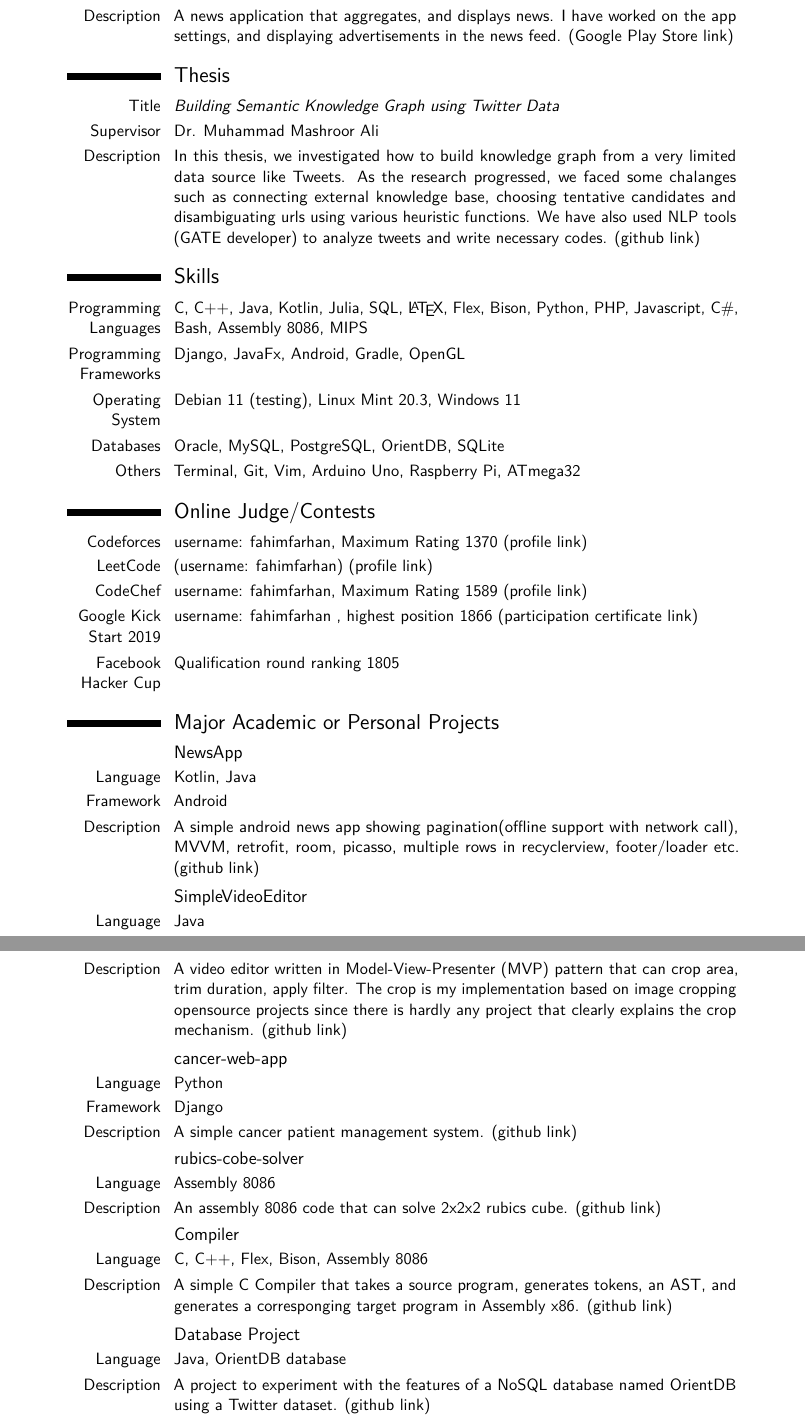
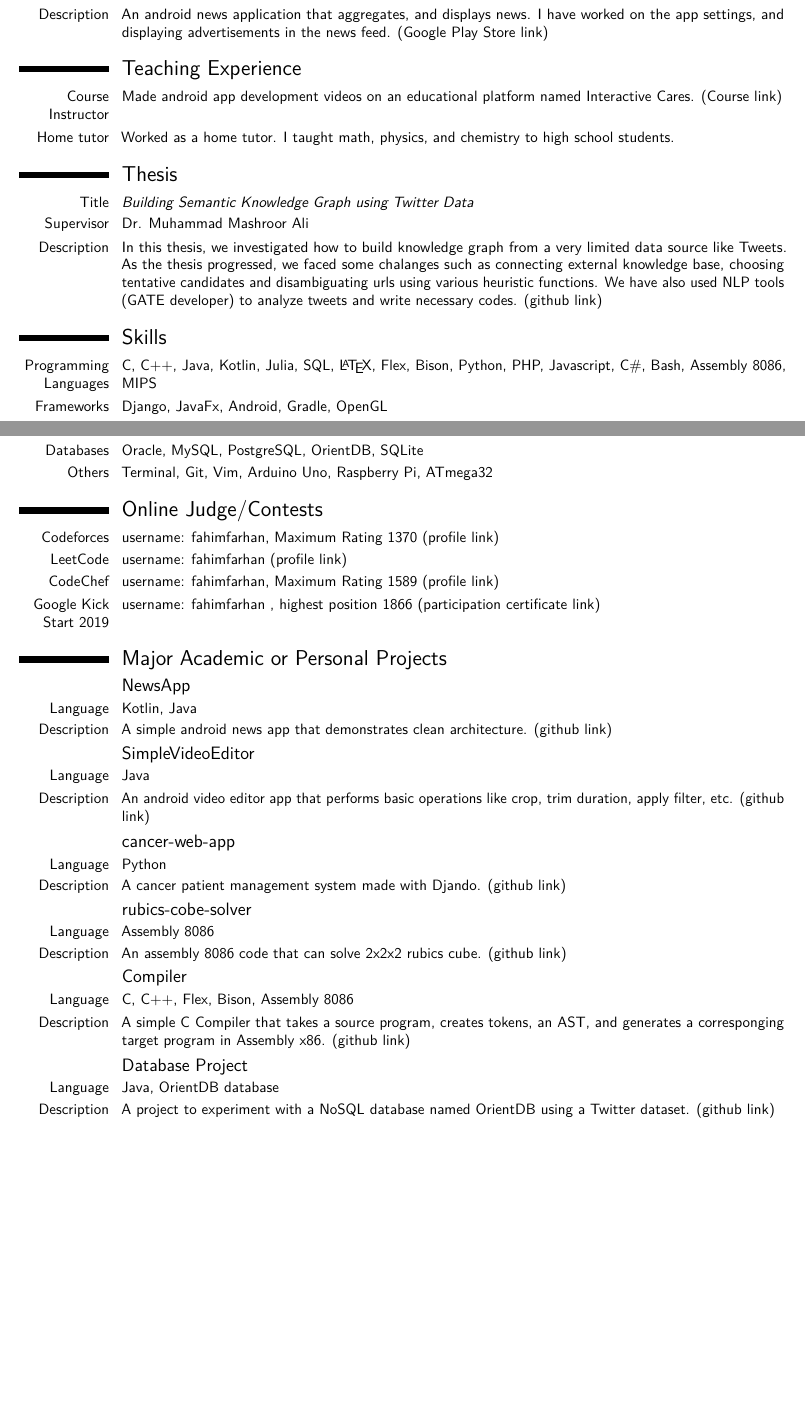
Before and after one commit to fahimfarhan/academic-resume, a LaTeX CV (academic-cv/Qazi_Fahim_Farhan.tex): two parts of pages 2 and 3 of 3 before the commit and two parts of pages 1 and 2 of 2 after it, joined at a grey line, cut so that both start at the same text, the shorter picture padded with empty space. Compiled offline with pdfLaTeX.

Commit message:
:hammer_and_pick: Shrinks the cv

```diff
--- a/academic-cv/Qazi_Fahim_Farhan.tex
+++ b/academic-cv/Qazi_Fahim_Farhan.tex
@@ -24,14 +24,14 @@
 %	PACKAGES AND OTHER DOCUMENT CONFIGURATIONS
 %----------------------------------------------------------------------------------------
 
-\documentclass[11pt,a4paper,sans]{moderncv} % Font sizes: 10, 11, or 12; paper sizes: a4paper, letterpaper, a5paper, legalpaper, executivepaper or landscape; font families: sans or roman
+\documentclass[10pt,a4paper,sans]{moderncv} % Font sizes: 10, 11, or 12; paper sizes: a4paper, letterpaper, a5paper, legalpaper, executivepaper or landscape; font families: sans or roman
 
 \moderncvstyle{classic} % CV theme - options include: 'casual' (default), 'classic', 'oldstyle' and 'banking'
 \moderncvcolor{black} % CV color - options include: 'blue' (default), 'orange', 'green', 'red', 'purple', 'grey' and 'black'
 
 \usepackage{lipsum} % Used for inserting dummy 'Lorem ipsum' text into the template
 
-\usepackage[scale=0.75]{geometry} % Reduce document margins
+\usepackage[scale=1, top=1.5cm, bottom=1.5cm, left=1.5cm, right=1.5cm]{geometry} % Reduce document margins
 %\setlength{\hintscolumnwidth}{3cm} % Uncomment to change the width of the dates column
 %\setlength{\makecvtitlenamewidth}{10cm} % For the 'classic' style, uncomment to adjust the width of the space allocated to your name
 
@@ -144,5 +149,11 @@ displaying word categories, splash cards, study page, MCQ, showing advertisement
-\cvitem{Description}{A news application that aggregates, and displays news. I have worked on the app settings, and displaying advertisements in the news feed.
+% \cvitem{Framework}{Android}
+\cvitem{Description}{An android news application that aggregates, and displays news. I have worked on the app settings, and displaying advertisements in the news feed.
 \href{https://play.google.com/store/apps/details?id=ridmik.news}{(Google Play Store link)}}
+
+
+\section{Teaching Experience}
+\cvitem{Course Instructor}{ Made android app development videos on an educational platform named Interactive Cares. \href{https://play.google.com/store/apps/details?id=ridmik.news}{(Course link)} }
+\cvitem{Home tutor}{ Worked as a home tutor. I taught math, physics, and chemistry to high school students. }
 
 % \pagebreak
 
@@ -150,7 +161,7 @@ displaying word categories, splash cards, study page, MCQ, showing advertisement
 \cvitem{Title}{\emph{Building Semantic Knowledge Graph using Twitter Data}}
 \cvitem{Supervisor}{Dr. Muhammad Mashroor Ali}
 \cvitem{Description}{In this thesis, we investigated how to build knowledge graph from
-                a very limited data source like Tweets. As the research progressed,
+                a very limited data source like Tweets. As the thesis progressed,
                 we faced some chalanges such as connecting external knowledge base,
                 choosing tentative candidates and disambiguating urls using various heuristic functions.
                 We have also used NLP tools (GATE developer) to analyze tweets and write necessary codes.
@@ -159,19 +170,19 @@ displaying word categories, splash cards, study page, MCQ, showing advertisement
 
 \section{Skills}
 \cvitem{Programming Languages}{C, C++, Java, Kotlin, Julia, SQL, \LaTeX , Flex, Bison, Python, PHP, Javascript, C\#, Bash, Assembly 8086, MIPS } %{category 4}{XXX, YYY, ZZZ}
-\cvitem{Programming Frameworks}{Django, JavaFx, Android, Gradle, OpenGL}%{category 5}{XXX, YYY, ZZZ}
-\cvitem{Operating System}{Debian 11 (testing), Linux Mint 20.3, Windows 11 }%{category 6}{XXX, YYY, ZZZ}
+\cvitem{Frameworks}{Django, JavaFx, Android, Gradle, OpenGL}%{category 5}{XXX, YYY, ZZZ}
+% \cvitem{Operating System}{Debian 11 (testing), Linux Mint 20.3, Windows 11 }%{category 6}{XXX, YYY, ZZZ}
 \cvitem{Databases}{Oracle, MySQL, PostgreSQL, OrientDB, SQLite }
 \cvitem{Others}{Terminal, Git, Vim, Arduino Uno, Raspberry Pi, ATmega32}
 
 \section{Online Judge/Contests}
 % \cvitem{SnackDown 2019}{  \href{https://fahimfarhan.github.io/coding-creed-origins/certificates/fahimfarhan-SNCK19.pdf}{username: fahimfarhan, rank: 10364 (participation certificate link) } }
 \cvitem{Codeforces}{ \href{http://codeforces.com/profile/fahimfarhan}{username: fahimfarhan, Maximum Rating 1370 (profile link)} }
-\cvitem{LeetCode}{ \href{https://leetcode.com/fahimfarhan/}(username: fahimfarhan) (profile link) }
+\cvitem{LeetCode}{ \href{https://leetcode.com/fahimfarhan/}{username: fahimfarhan (profile link)} }
 \cvitem{CodeChef}{ \href{https://www.codechef.com/users/fahimfarhan}{username: fahimfarhan, Maximum Rating 1589 (profile link) }  }
 % \cvitem{vjudge}{ \href{https://vjudge.net/user/269707}{username: fahimfarhan (profile link) }  }
 \cvitem{Google Kick Start 2019}{  \href{https://fahimfarhan.github.io/coding-creed-origins/certificates/fahimfarhan-Summary-Certificate-Kick-Start-2019.pdf}{username: fahimfarhan , highest position 1866 (participation certificate link) } }
-\cvitem{Facebook Hacker Cup}{ Qualification round ranking 1805 }
+% \cvitem{Facebook Hacker Cup}{ Qualification round ranking 1805 }
 
 % \section{Academic Major Projects}
 
@@ -179,20 +190,19 @@ displaying word categories, splash cards, study page, MCQ, showing advertisement
 
 \subsection{ \href{https://github.com/fahimfarhan/NewsApp}{NewsApp} }
 \cvitem{Language}{Kotlin, Java}
-\cvitem{Framework}{Android}
-\cvitem{Description}{A simple android news app showing pagination(offline support with network call), MVVM, retrofit, room,
-picasso, multiple rows in recyclerview, footer/loader etc. \href{https://github.com/fahimfarhan/NewsApp}{(github link)} }
+% \cvitem{Framework}{Android}
+\cvitem{Description}{A simple android news app that demonstrates clean architecture. \href{https://github.com/fahimfarhan/NewsApp}{(github link)} }
 
 \subsection{ \href{https://github.com/fahimfarhan/SimpleVideoEditor}{SimpleVideoEditor} }
 \cvitem{Language}{ Java }
-\cvitem{Framework}{Android}
-\cvitem{Description}{A video editor written in Model-View-Presenter (MVP) pattern that can crop area, trim duration, apply filter. The crop is my implementation based on image cropping opensource projects since there is hardly
-any project that clearly explains the crop mechanism. \href{https://github.com/fahimfarhan/SimpleVideoEditor}{(github link)} }
+% \cvitem{Framework}{Android}
+\cvitem{Description}{
+An android video editor app that performs basic operations like crop, trim duration, apply filter, etc. \href{https://github.com/fahimfarhan/SimpleVideoEditor}{(github link)} }
 
 \subsection{ \href{https://github.com/fahimfarhan/cancer-web-app}{cancer-web-app} }
 \cvitem{Language}{Python}
-\cvitem{Framework}{Django}
-\cvitem{Description}{A simple cancer patient management system. \href{https://github.com/fahimfarhan/cancer-web-app}{(github link)} }
+% \cvitem{Framework}{Django}
+\cvitem{Description}{A cancer patient management system made with Djando. \href{https://github.com/fahimfarhan/cancer-web-app}{(github link)} }
 
 \subsection{ \href{https://github.com/fahimfarhan/rubics-cobe-solver}{rubics-cobe-solver} }
 \cvitem{Language}{Assembly 8086}
@@ -200,11 +210,11 @@ any project that clearly explains the crop mechanism. \href{https://github.com/f
 
 \subsection{ \href{https://github.com/fahimfarhan/Compiler}{Compiler} }
 \cvitem{Language}{C, C++, Flex, Bison, Assembly 8086 }
-\cvitem{Description}{ A simple C Compiler that takes a source program, generates tokens, an AST, and generates a corresponging
+\cvitem{Description}{ A simple C Compiler that takes a source program, creates tokens, an AST, and generates a corresponging
  target program in Assembly x86. \href{https://github.com/fahimfarhan/Compiler}{(github link)} }
 
 \subsection{ \href{https://github.com/fahimfarhan/OrientDB}{Database Project} }
 \cvitem{Language}{Java, OrientDB database}
-\cvitem{Description}{ A project to experiment with the features of a NoSQL database named
+\cvitem{Description}{ A project to experiment with a NoSQL database named
         OrientDB using a Twitter dataset. \href{https://github.com/fahimfarhan/OrientDB}{(github link)}  }
 
```
Also changed, not shown: Qazi_Fahim_Farhan_GRE.pdf (added), academic-cv/Qazi_Fahim_Farhan.pdf, academic-cv/Qazi_Fahim_Farhan.tex (45 more changed lines).
